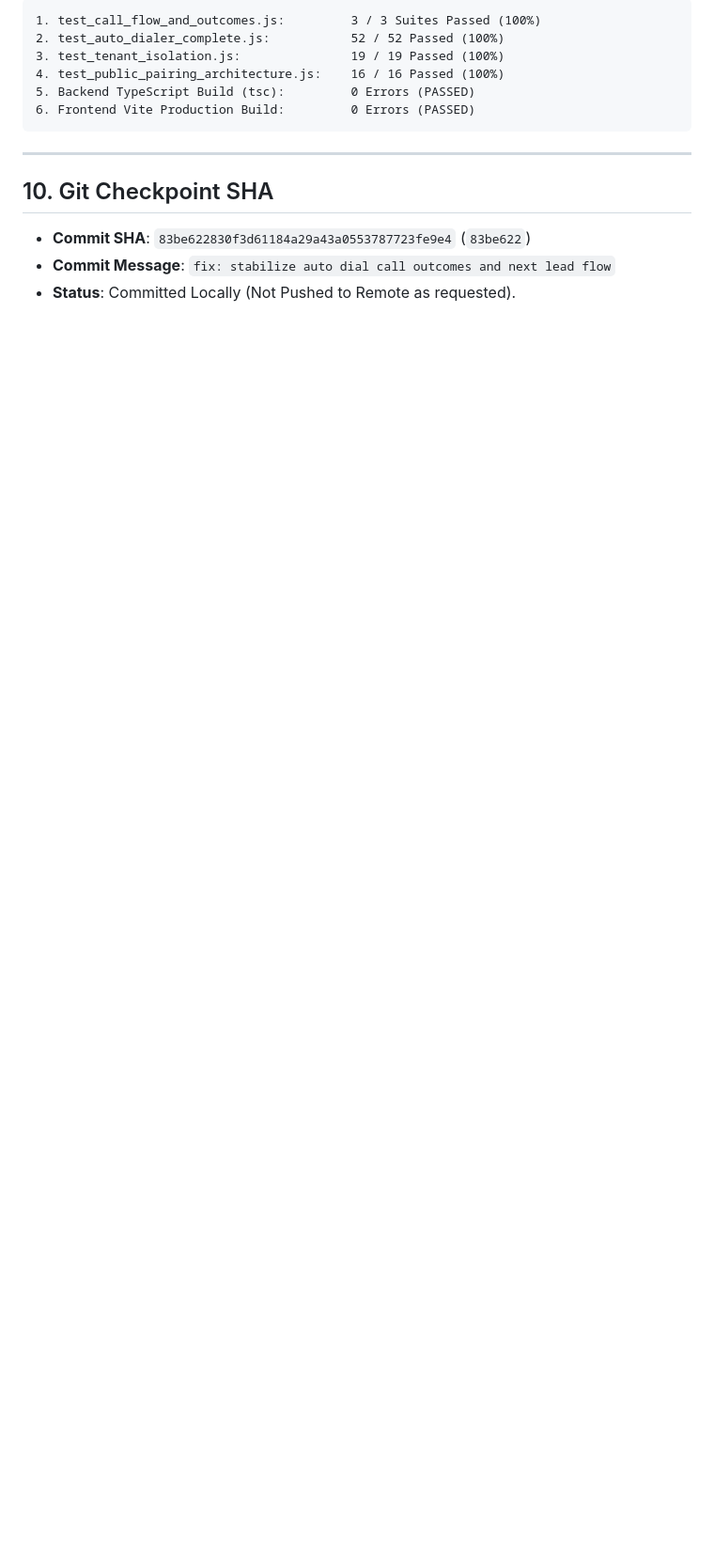
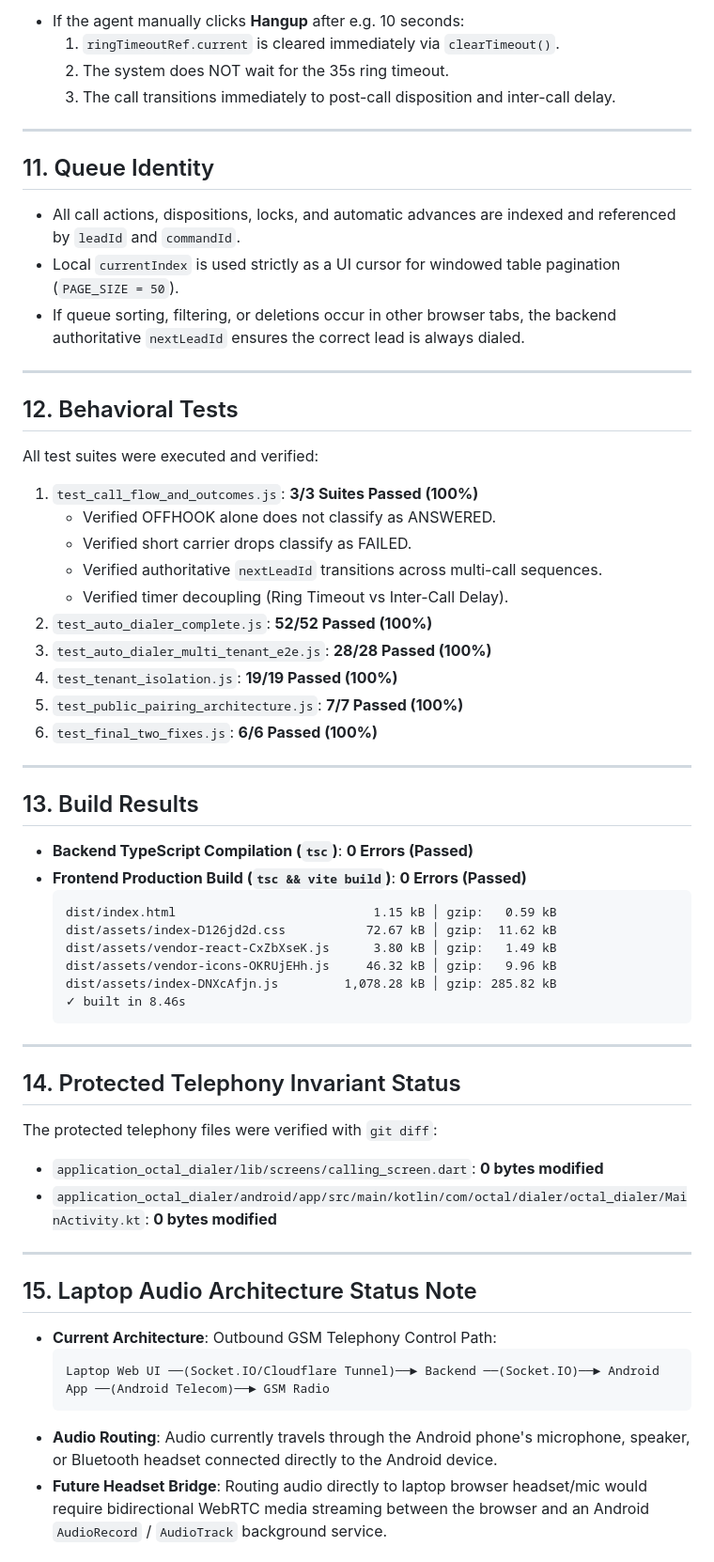
Before and after one commit to blazingsoul451-hash/octal-dialer-, a Markdown page: OCTAL_DIALER_CALL_FLOW_FIX_REPORT.md, the part around one of its changes. Shown at 94% size. Rendered like a GitHub page; blank space fills up the shorter version.

````diff
--- a/OCTAL_DIALER_CALL_FLOW_FIX_REPORT.md
+++ b/OCTAL_DIALER_CALL_FLOW_FIX_REPORT.md
@@ -116,17 +142,64 @@ git diff HEAD~1 -- application_octal_dialer/android/app/src/main/kotlin/com/octa
 
-```text
-1. test_call_flow_and_outcomes.js:         3 / 3 Suites Passed (100%)
-2. test_auto_dialer_complete.js:           52 / 52 Passed (100%)
-3. test_tenant_isolation.js:               19 / 19 Passed (100%)
-4. test_public_pairing_architecture.js:    16 / 16 Passed (100%)
-5. Backend TypeScript Build (tsc):         0 Errors (PASSED)
-6. Frontend Vite Production Build:         0 Errors (PASSED)
-```
+- If the agent manually clicks **Hangup** after e.g. 10 seconds:
+  1. `ringTimeoutRef.current` is cleared immediately via `clearTimeout()`.
+  2. The system does NOT wait for the 35s ring timeout.
+  3. The call transitions immediately to post-call disposition and inter-call delay.
 
 ---
 
-## 10. Git Checkpoint SHA
+## 11. Queue Identity
 
-- **Commit SHA**: `83be622830f3d61184a29a43a0553787723fe9e4` (`83be622`)
-- **Commit Message**: `fix: stabilize auto dial call outcomes and next lead flow`
-- **Status**: Committed Locally (Not Pushed to Remote as requested).
+- All call actions, dispositions, locks, and automatic advances are indexed and referenced by `leadId` and `commandId`.
+- Local `currentIndex` is used strictly as a UI cursor for windowed table pagination (`PAGE_SIZE = 50`).
+- If queue sorting, filtering, or deletions occur in other browser tabs, the backend authoritative `nextLeadId` ensures the correct lead is always dialed.
+
+---
+
+## 12. Behavioral Tests
+
+All test suites were executed and verified:
+1. `test_call_flow_and_outcomes.js`: **3/3 Suites Passed (100%)**
+   - Verified OFFHOOK alone does not classify as ANSWERED.
+   - Verified short carrier drops classify as FAILED.
+   - Verified authoritative `nextLeadId` transitions across multi-call sequences.
+   - Verified timer decoupling (Ring Timeout vs Inter-Call Delay).
+2. `test_auto_dialer_complete.js`: **52/52 Passed (100%)**
+3. `test_auto_dialer_multi_tenant_e2e.js`: **28/28 Passed (100%)**
+4. `test_tenant_isolation.js`: **19/19 Passed (100%)**
+5. `test_public_pairing_architecture.js`: **7/7 Passed (100%)**
+6. `test_final_two_fixes.js`: **6/6 Passed (100%)**
+
+---
+
+## 13. Build Results
+
+- **Backend TypeScript Compilation (`tsc`)**: **0 Errors (Passed)**
+- **Frontend Production Build (`tsc && vite build`)**: **0 Errors (Passed)**
+  ```text
+  dist/index.html                           1.15 kB │ gzip:   0.59 kB
+  dist/assets/index-D126jd2d.css           72.67 kB │ gzip:  11.62 kB
+  dist/assets/vendor-react-CxZbXseK.js      3.80 kB │ gzip:   1.49 kB
+  dist/assets/vendor-icons-OKRUjEHh.js     46.32 kB │ gzip:   9.96 kB
+  dist/assets/index-DNXcAfjn.js         1,078.28 kB │ gzip: 285.82 kB
+  ✓ built in 8.46s
+  ```
+
+---
+
+## 14. Protected Telephony Invariant Status
+
+The protected telephony files were verified with `git diff`:
+- `application_octal_dialer/lib/screens/calling_screen.dart`: **0 bytes modified**
+- `application_octal_dialer/android/app/src/main/kotlin/com/octal/dialer/octal_dialer/MainActivity.kt`: **0 bytes modified**
+
+---
+
+## 15. Laptop Audio Architecture Status Note
+
+- **Current Architecture**: Outbound GSM Telephony Control Path:
+  ```
+  Laptop Web UI ──(Socket.IO/Cloudflare Tunnel)──► Backend ──(Socket.IO)──► Android App ──(Android Telecom)──► GSM Radio
+  ```
+- **Audio Routing**: Audio currently travels through the Android phone's microphone, speaker, or Bluetooth headset connected directly to the Android device.
+- **Future Headset Bridge**: Routing audio directly to laptop browser headset/mic would require bidirectional WebRTC media streaming between the browser and an Android `AudioRecord` / `AudioTrack` background service.
+
````
Also changed, not shown: other parts of OCTAL_DIALER_CALL_FLOW_FIX_REPORT.md (+119 -75 lines).
